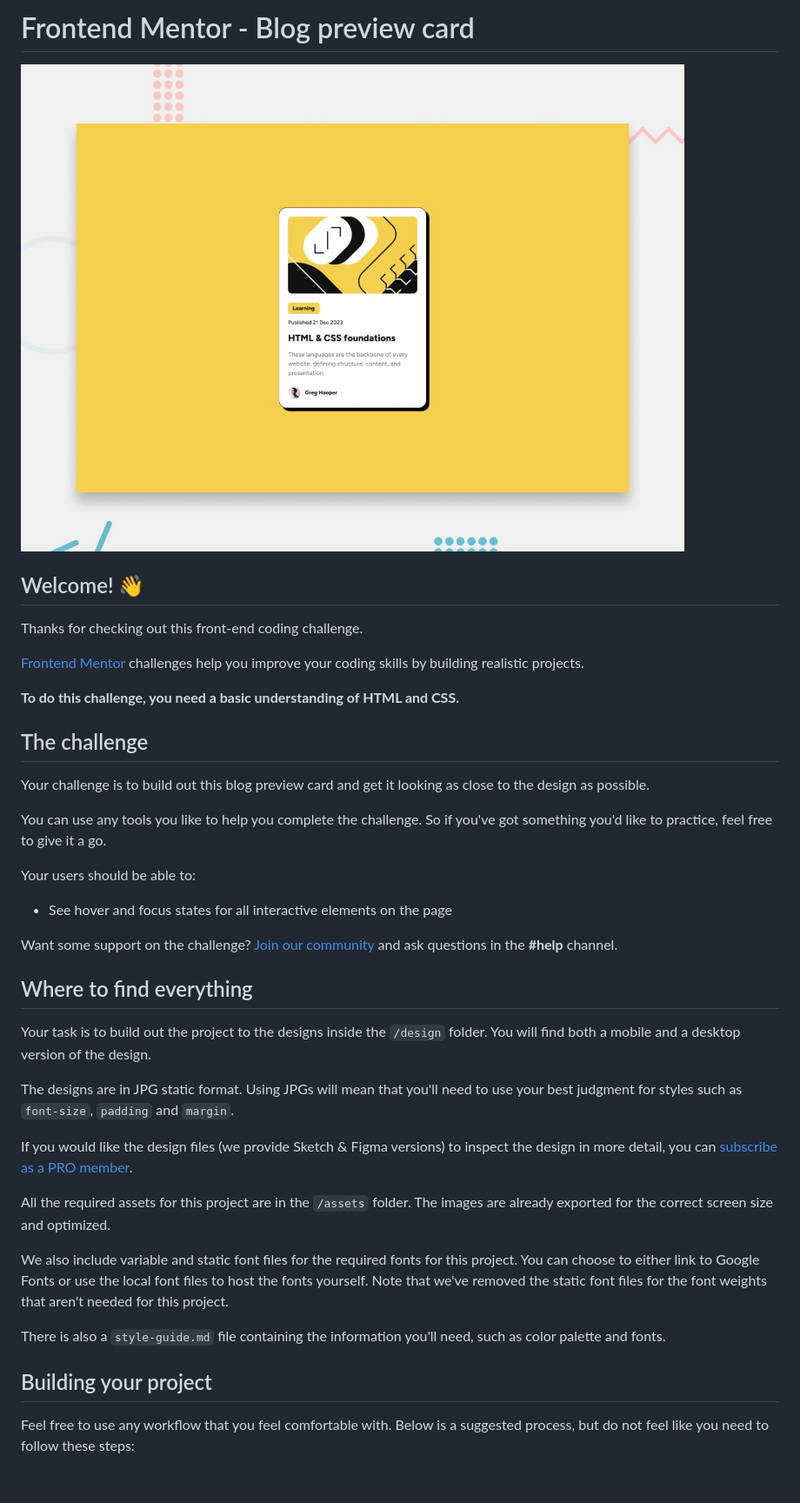
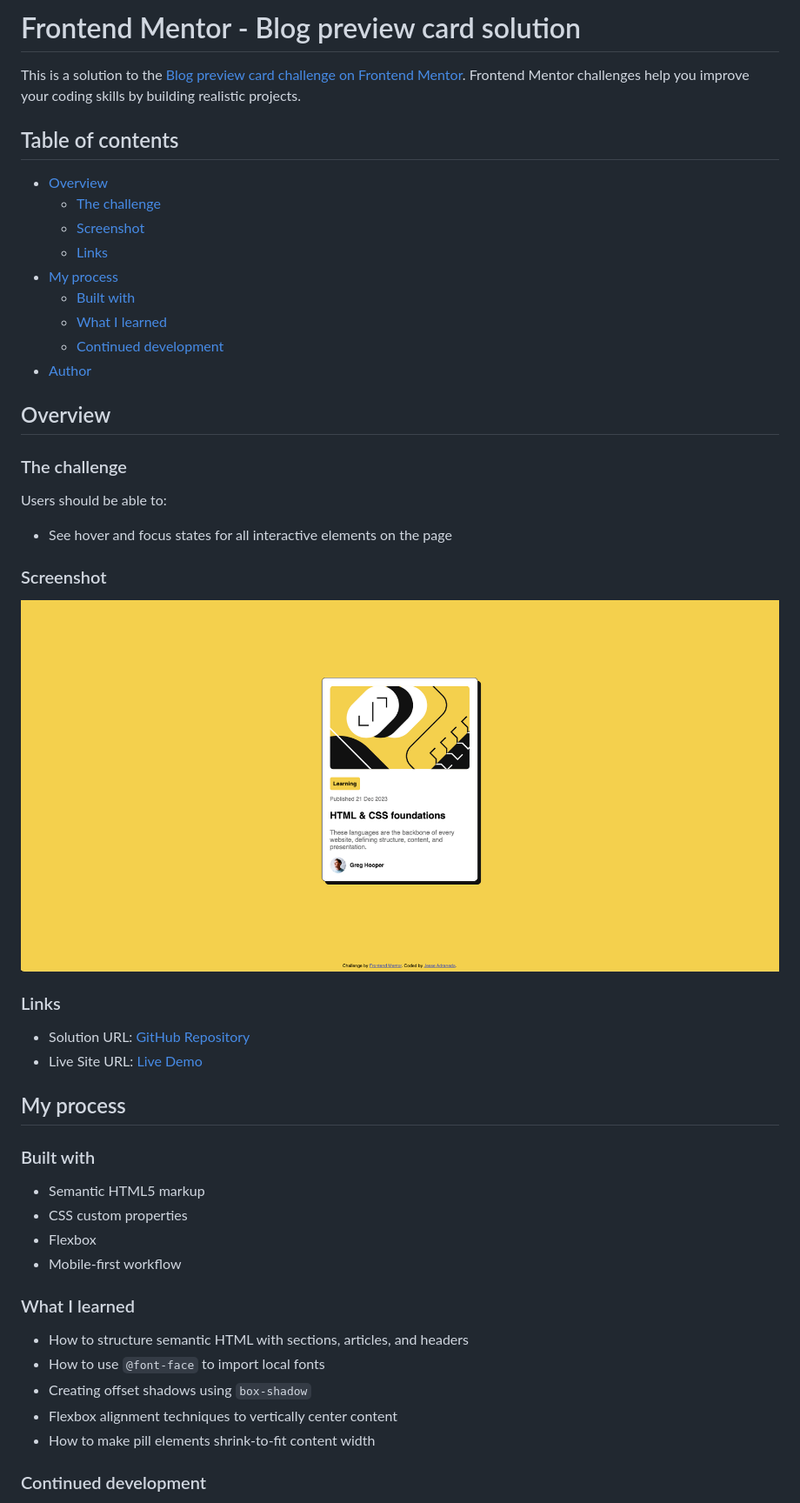
Before and after one commit to Jessemiel/blog-preview-card, a Markdown page: README.md, the part around the change printed below. Shown: that part at 87% size. GitHub-like rendering; pictures changed too: screenshot-2025.png (added); blank space fills up the shorter version.

```diff
--- a/README.md
+++ b/README.md
@@ -1,42 +1,52 @@
-# Frontend Mentor - Blog preview card
+# Frontend Mentor - Blog preview card solution
 
-![Design preview for the Blog preview card coding challenge](./preview.jpg)
+This is a solution to the [Blog preview card challenge on Frontend Mentor](https://www.frontendmentor.io/challenges/blog-preview-card-ckPaj01IcS). Frontend Mentor challenges help you improve your coding skills by building realistic projects.
 
-## Welcome! 👋
+## Table of contents
 
-Thanks for checking out this front-end coding challenge.
+- [Overview](#overview)
+  - [The challenge](#the-challenge)
+  - [Screenshot](#screenshot)
+  - [Links](#links)
+- [My process](#my-process)
+  - [Built with](#built-with)
+  - [What I learned](#what-i-learned)
+  - [Continued development](#continued-development)
+- [Author](#author)
 
-[Frontend Mentor](https://www.frontendmentor.io) challenges help you improve your coding skills by building realistic projects.
+## Overview
 
-**To do this challenge, you need a basic understanding of HTML and CSS.**
+### The challenge
 
-## The challenge
-
-Your challenge is to build out this blog preview card and get it looking as close to the design as possible.
-
-You can use any tools you like to help you complete the challenge. So if you've got something you'd like to practice, feel free to give it a go.
-
-Your users should be able to:
+Users should be able to:
 
 - See hover and focus states for all interactive elements on the page
 
-Want some support on the challenge? [Join our community](https://www.frontendmentor.io/community) and ask questions in the **#help** channel.
+### Screenshot
 
-## Where to find everything
+![](./screenshot-2025.png)
 
-Your task is to build out the project to the designs inside the `/design` folder. You will find both a mobile and a desktop version of the design.
+### Links
 
-The designs are in JPG static format. Using JPGs will mean that you'll need to use your best judgment for styles such as `font-size`, `padding` and `margin`.
+- Solution URL: [GitHub Repository](https://github.com/Jessemiel/blog-preview-card)
+- Live Site URL: [Live Demo](https://jessemiel.github.io/blog-preview-card/)
 
-If you would like the design files (we provide Sketch & Figma versions) to inspect the design in more detail, you can [subscribe as a PRO member](https://www.frontendmentor.io/pro).
+## My process
 
-All the required assets for this project are in the `/assets` folder. The images are already exported for the correct screen size and optimized.
+### Built with
 
-We also include variable and static font files for the required fonts for this project. You can choose to either link to Google Fonts or use the local font files to host the fonts yourself. Note that we've removed the static font files for the font weights that aren't needed for this project.
+- Semantic HTML5 markup
+- CSS custom properties
+- Flexbox
+- Mobile-first workflow
 
-There is also a `style-guide.md` file containing the information you'll need, such as color palette and fonts.
+### What I learned
 
-## Building your project
+- How to structure semantic HTML with sections, articles, and headers
+- How to use `@font-face` to import local fonts
+- Creating offset shadows using `box-shadow`
+- Flexbox alignment techniques to vertically center content
+- How to make pill elements shrink-to-fit content width
 
-Feel free to use any workflow that you feel comfortable with. Below is a suggested process, but do not feel like you need to follow these steps:
+### Continued development
 
```
Also changed, not shown: other parts of README.md (+6 -48 lines), README-template.md (deleted, +0 -110 lines), 1 other file.
